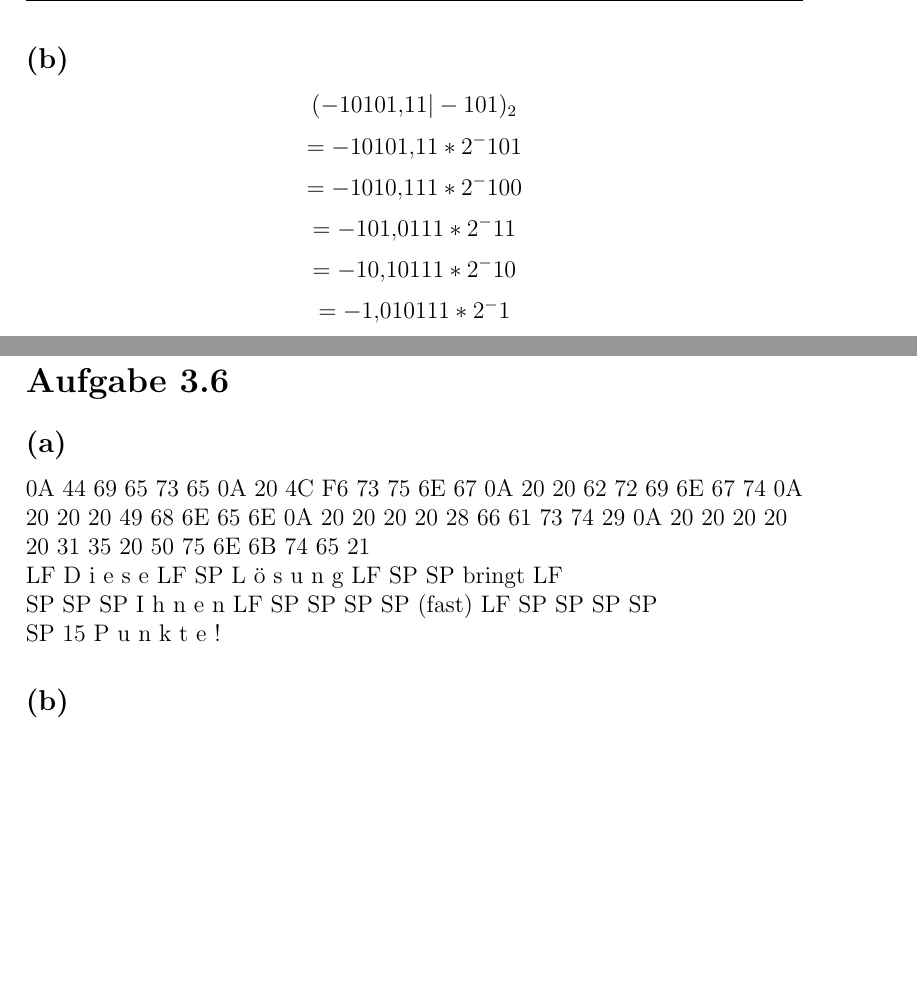
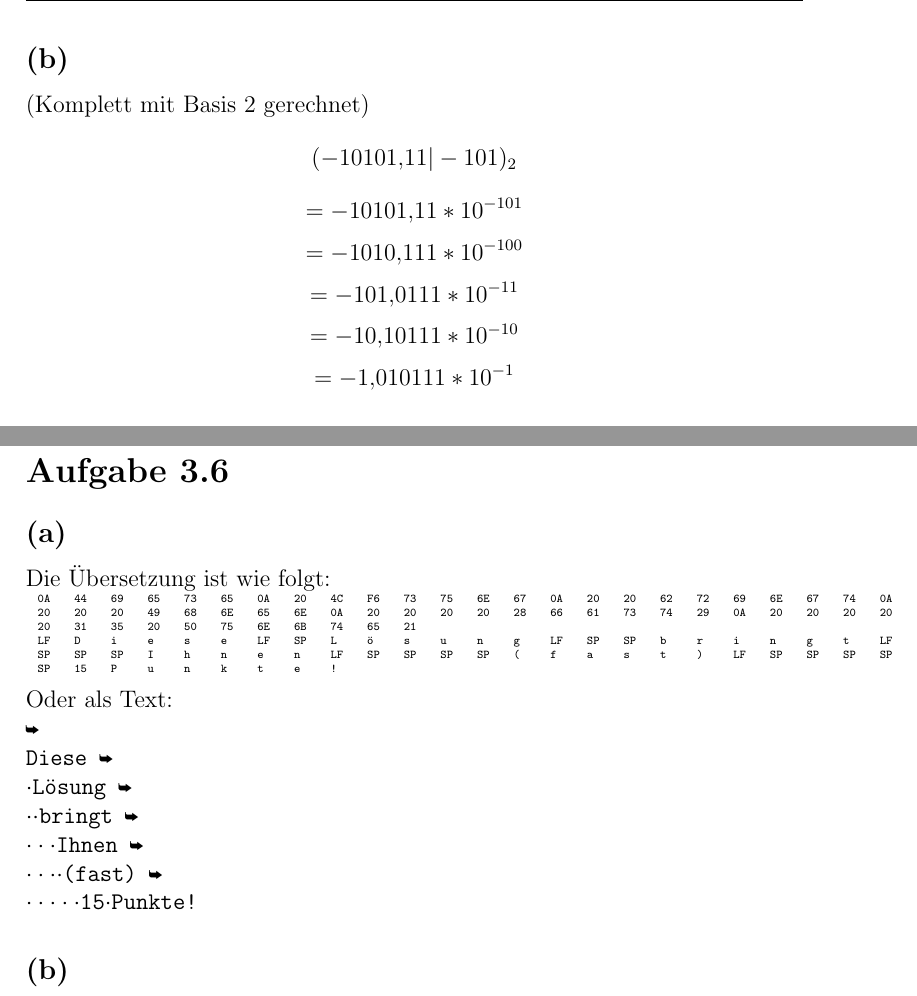
Before and after one commit to mercutiodesign/rechnerstrukturen, a LaTeX document (RS_Gruppe1_Blatt3_Noll_Dreher_2011_11_17_2.tex): two parts of pages 2 and 3 of 3, joined at a grey line, cut so that both start at the same text, the shorter picture padded with empty space. Compiled offline with pdfLaTeX.

Commit message:
schoenes ende

```diff
--- a/RS_Gruppe1_Blatt3_Noll_Dreher_2011_11_17_2.tex
+++ b/RS_Gruppe1_Blatt3_Noll_Dreher_2011_11_17_2.tex
@@ -8,6 +8,7 @@
 \usepackage{fancyhdr}
 \usepackage{icomma}
 \usepackage{booktabs}
+\usepackage{bbding}
 
 \pagestyle{fancy}
 \fancyhead{}
@@ -19,6 +20,7 @@
 \fancyfoot[L]{Matrikelnr: 6335415, 6354762}
 
 \newcommand\T{\rule{0pt}{2.6ex}}
+\newcommand\lin{{\tiny \ArrowBoldDownRight}}
 \setlength{\parindent}{0pt}
 
 \author{Martin Dreher}
@@ -50,13 +52,13 @@
 \[(47,252|3)_{10}\]
 \[= 47,252 * 10^3\]
 \[= 4,7252 * 10^4\]
-\subsection*{(b)}
+\subsection*{(b)} (Komplett mit Basis 2 gerechnet)
 \[(-10101,11|-101)_2\]
-\[= -10101,11 * 2^-101\]
-\[= -1010,111 * 2^-100\]
-\[= -101,0111 * 2^-11\]
-\[= -10,10111 * 2^-10\]
-\[= -1,010111 * 2^-1\]
+\[= -10101,11 * 10^{-101}\]
+\[= -1010,111 * 10^{-100}\]
+\[= -101,0111 * 10^{-11}\]
+\[= -10,10111 * 10^{-10}\]
+\[= -1,010111 * 10^{-1}\]
 \subsection*{(c)}
 \[-0,002DA|C)_{16}\]
 \[= -0,002DA * 16^C\]
@@ -90,12 +92,30 @@
 
 \section*{Aufgabe 3.6}
 \subsection*{(a)}
-0A 44 69 65 73 65 0A 20 4C F6 73 75 6E 67 0A 20 20 62 72 69 6E 67 74 0A \\
-20 20 20 49 68 6E 65 6E 0A 20 20 20 20 28 66 61 73 74 29 0A 20 20 20 20 \\
-20 31 35 20 50 75 6E 6B 74 65 21 \\
-LF D i e s e LF SP L ö s u n g LF SP SP bringt LF \\
-SP SP SP I h n e n LF SP SP SP SP (fast) LF SP SP SP SP \\
-SP 15 P u n k t e !
+Die Übersetzung ist wie folgt:
+
+\begin{tiny}
+
+\texttt{\begin{tabular}{l l l l l l l l l l l l l l l l l l l l l l l l}
+0A & 44 & 69 & 65 & 73 & 65 & 0A & 20 & 4C & F6 & 73 & 75 & 6E & 67 & 0A & 20 & 20 & 62 & 72 & 69 & 6E & 67 & 74 & 0A\\
+20 & 20 & 20 & 49 & 68 & 6E & 65 & 6E & 0A & 20 & 20 & 20 & 20 & 28 & 66 & 61 & 73 & 74 & 29 & 0A & 20 & 20 & 20 & 20\\
+20 & 31 & 35 & 20 & 50 & 75 & 6E & 6B & 74 & 65 & 21 & & & & & & & & & & & & &\\
+LF & D & i & e & s & e & LF & SP & L & ö & s & u & n & g & LF & SP & SP & b & r & i & n & g & t & LF\\
+SP & SP & SP & I & h & n & e & n & LF & SP & SP & SP & SP & ( & f & a & s & t & ) & LF & SP & SP & SP & SP\\
+SP & 15 & P & u & n & k & t & e & ! & & & & & & & & & & & & &
+\end{tabular}}
+\end{tiny}
+
+Oder als Text:
+
+\texttt{\lin \\
+Diese \lin\\
+$\cdot$Lösung \lin\\
+$\cdot\cdot$bringt \lin\\
+$\cdot\cdot\cdot$Ihnen \lin\\
+$\cdot\cdot\cdot\cdot$(fast) \lin\\
+$\cdot\cdot\cdot\cdot\cdot$15$\cdot$Punkte!}
+
 \subsection*{(b)}
 
 
```
Also changed, not shown: RS_Gruppe1_Blatt3_Noll_Dreher_2011_11_17_2.pdf, RS_Gruppe1_Blatt3_Noll_Dreher_2011_11_17_2.tex (4 more changed lines).
